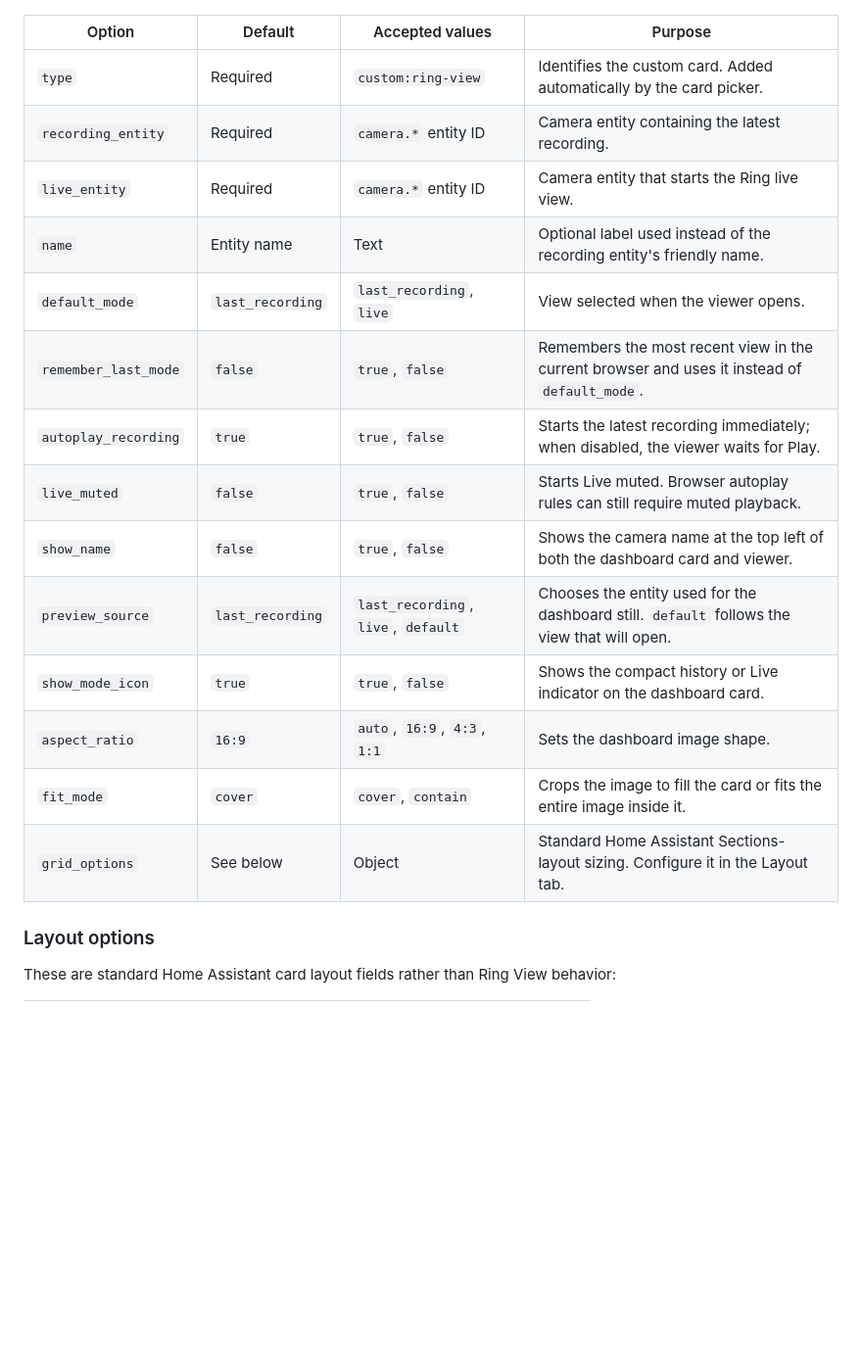
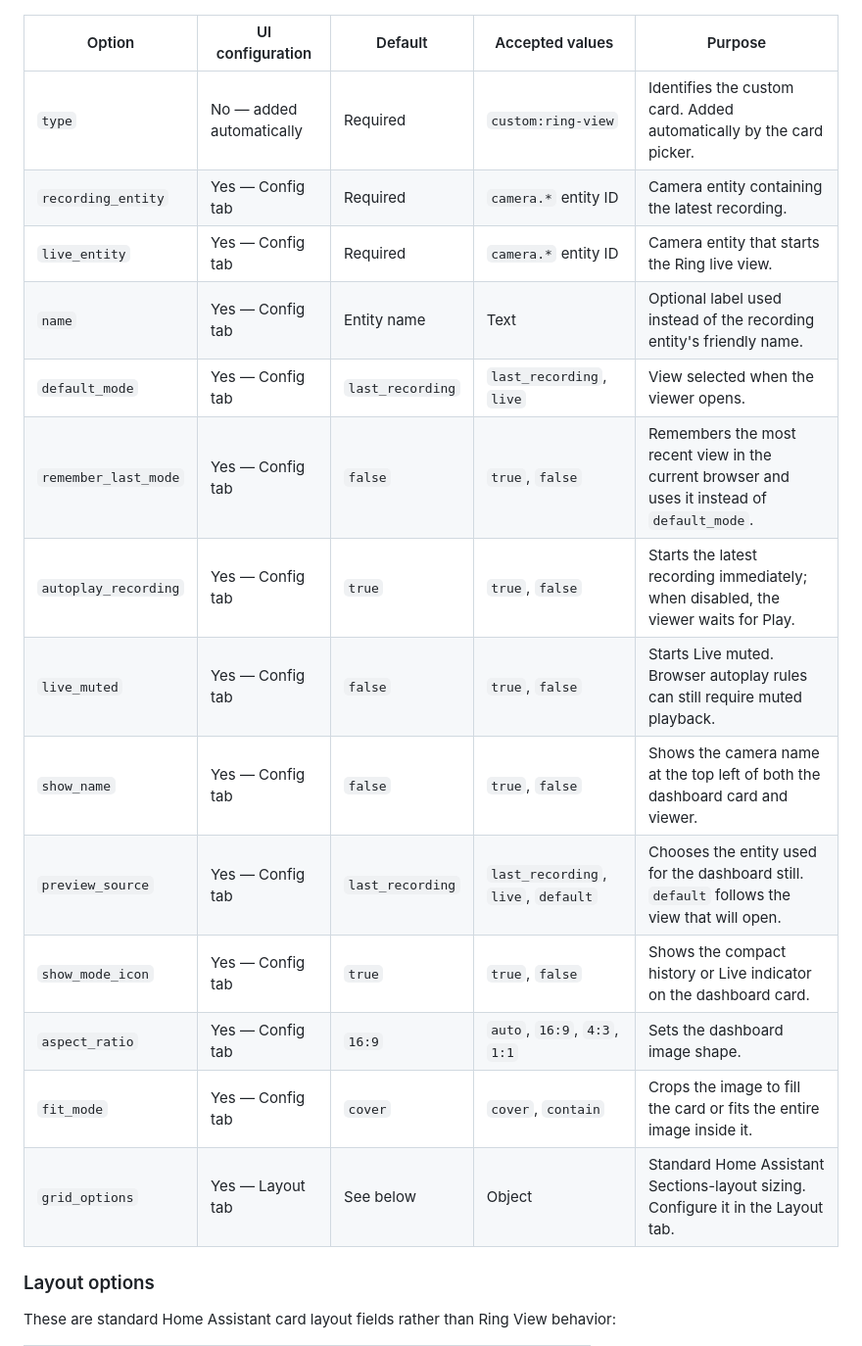
Before and after one commit to thomasgregg/ring-view, a Markdown page: README.md, the part around one of its changes. Shown at 98% size. GitHub-like rendering; blank space fills up the shorter version.

```diff
--- a/README.md
+++ b/README.md
@@ -123,22 +120,22 @@ Every Ring View setting is available in the visual **Config** editor. The only e
 
 [![Ring View visual configuration editor](docs/images/configuration-editor.png)](docs/images/configuration-editor.png)
 
-| Option | Default | Accepted values | Purpose |
-| --- | --- | --- | --- |
-| `type` | Required | `custom:ring-view` | Identifies the custom card. Added automatically by the card picker. |
-| `recording_entity` | Required | `camera.*` entity ID | Camera entity containing the latest recording. |
-| `live_entity` | Required | `camera.*` entity ID | Camera entity that starts the Ring live view. |
-| `name` | Entity name | Text | Optional label used instead of the recording entity's friendly name. |
-| `default_mode` | `last_recording` | `last_recording`, `live` | View selected when the viewer opens. |
-| `remember_last_mode` | `false` | `true`, `false` | Remembers the most recent view in the current browser and uses it instead of `default_mode`. |
-| `autoplay_recording` | `true` | `true`, `false` | Starts the latest recording immediately; when disabled, the viewer waits for Play. |
-| `live_muted` | `false` | `true`, `false` | Starts Live muted. Browser autoplay rules can still require muted playback. |
-| `show_name` | `false` | `true`, `false` | Shows the camera name at the top left of both the dashboard card and viewer. |
-| `preview_source` | `last_recording` | `last_recording`, `live`, `default` | Chooses the entity used for the dashboard still. `default` follows the view that will open. |
-| `show_mode_icon` | `true` | `true`, `false` | Shows the compact history or Live indicator on the dashboard card. |
-| `aspect_ratio` | `16:9` | `auto`, `16:9`, `4:3`, `1:1` | Sets the dashboard image shape. |
-| `fit_mode` | `cover` | `cover`, `contain` | Crops the image to fill the card or fits the entire image inside it. |
-| `grid_options` | See below | Object | Standard Home Assistant Sections-layout sizing. Configure it in the Layout tab. |
+| Option | UI configuration | Default | Accepted values | Purpose |
+| --- | --- | --- | --- | --- |
+| `type` | No — added automatically | Required | `custom:ring-view` | Identifies the custom card. Added automatically by the card picker. |
+| `recording_entity` | Yes — Config tab | Required | `camera.*` entity ID | Camera entity containing the latest recording. |
+| `live_entity` | Yes — Config tab | Required | `camera.*` entity ID | Camera entity that starts the Ring live view. |
+| `name` | Yes — Config tab | Entity name | Text | Optional label used instead of the recording entity's friendly name. |
+| `default_mode` | Yes — Config tab | `last_recording` | `last_recording`, `live` | View selected when the viewer opens. |
+| `remember_last_mode` | Yes — Config tab | `false` | `true`, `false` | Remembers the most recent view in the current browser and uses it instead of `default_mode`. |
+| `autoplay_recording` | Yes — Config tab | `true` | `true`, `false` | Starts the latest recording immediately; when disabled, the viewer waits for Play. |
+| `live_muted` | Yes — Config tab | `false` | `true`, `false` | Starts Live muted. Browser autoplay rules can still require muted playback. |
+| `show_name` | Yes — Config tab | `false` | `true`, `false` | Shows the camera name at the top left of both the dashboard card and viewer. |
+| `preview_source` | Yes — Config tab | `last_recording` | `last_recording`, `live`, `default` | Chooses the entity used for the dashboard still. `default` follows the view that will open. |
+| `show_mode_icon` | Yes — Config tab | `true` | `true`, `false` | Shows the compact history or Live indicator on the dashboard card. |
+| `aspect_ratio` | Yes — Config tab | `16:9` | `auto`, `16:9`, `4:3`, `1:1` | Sets the dashboard image shape. |
+| `fit_mode` | Yes — Config tab | `cover` | `cover`, `contain` | Crops the image to fill the card or fits the entire image inside it. |
+| `grid_options` | Yes — Layout tab | See below | Object | Standard Home Assistant Sections-layout sizing. Configure it in the Layout tab. |
 
 ### Layout options
 
```
Also changed, not shown: other parts of README.md (+19 -22 lines), CHANGELOG.md (+10 -0 lines), docs/images/ring-view-modes.png (added), 4 other files.
